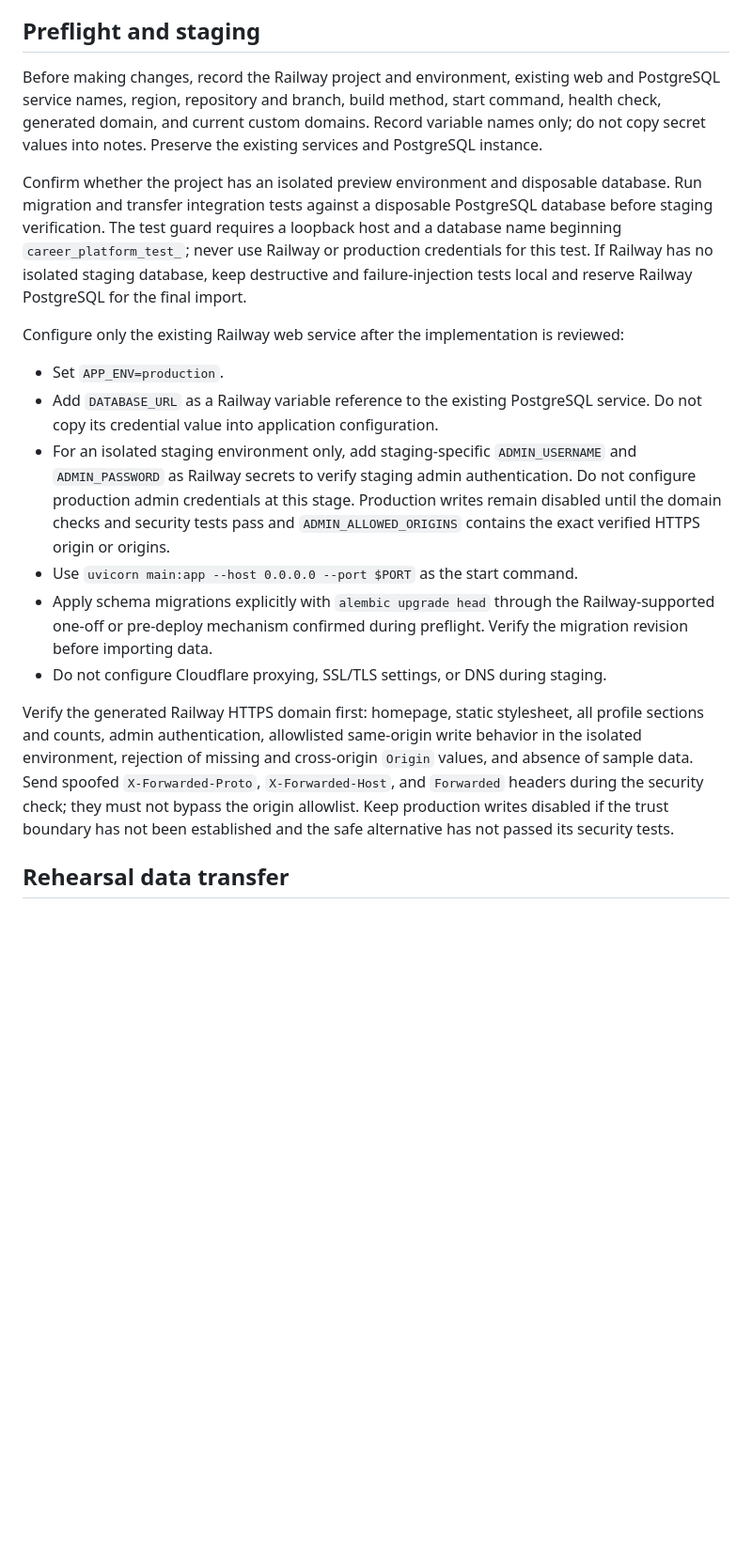
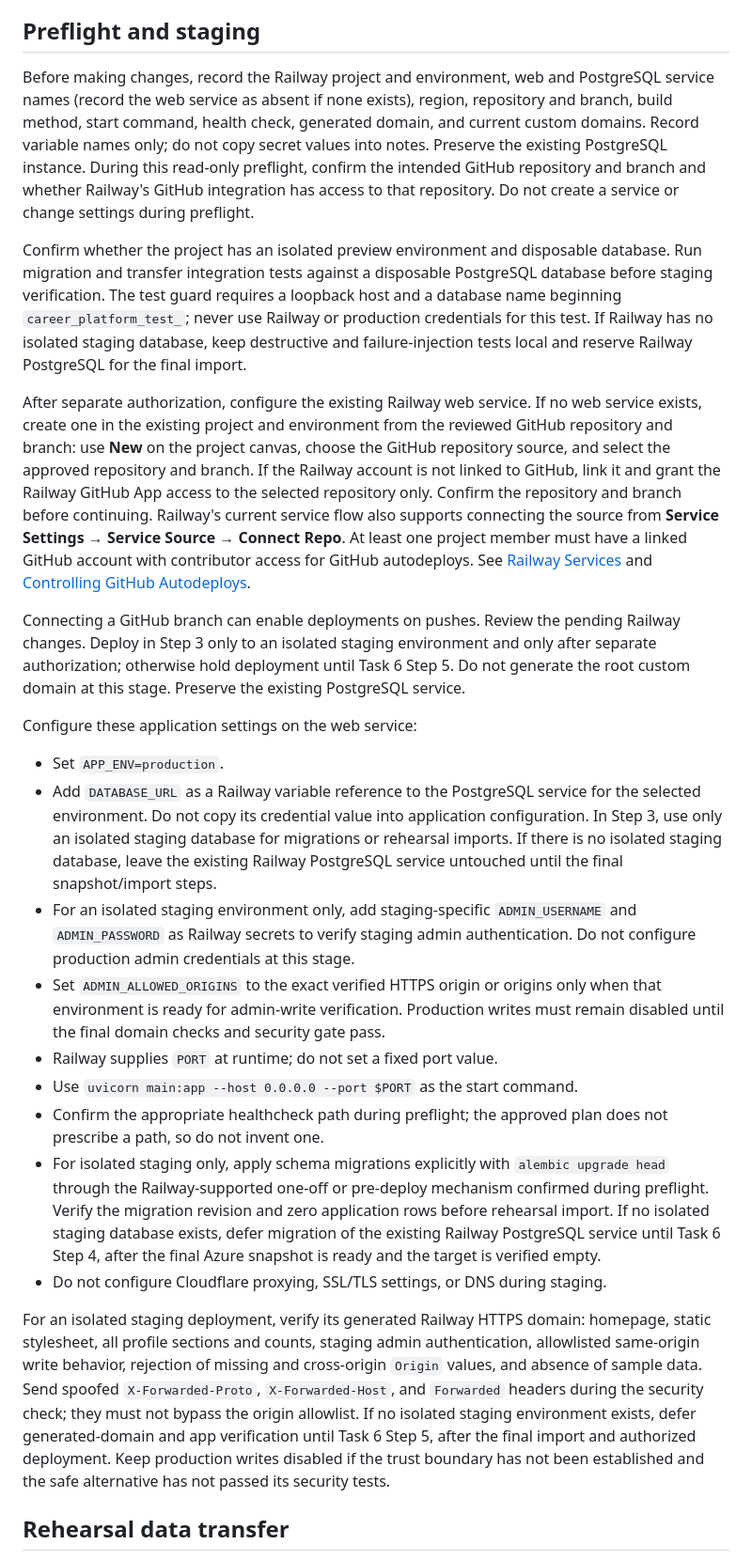
Before and after one commit to ariddick195/career-platform, a Markdown page: docs/railway-migration-runbook.md, the part around the change. Shown at 94% size. Rendered like a GitHub page; blank space fills up the shorter version.

Commit message:
docs: document Railway web service setup

```diff
--- a/docs/railway-migration-runbook.md
+++ b/docs/railway-migration-runbook.md
@@ -13,20 +13,27 @@ This runbook records the manual sequence for a reviewed migration. It does not a
 
 ## Preflight and staging
 
-Before making changes, record the Railway project and environment, existing web and PostgreSQL service names, region, repository and branch, build method, start command, health check, generated domain, and current custom domains. Record variable names only; do not copy secret values into notes. Preserve the existing services and PostgreSQL instance.
+Before making changes, record the Railway project and environment, web and PostgreSQL service names (record the web service as absent if none exists), region, repository and branch, build method, start command, health check, generated domain, and current custom domains. Record variable names only; do not copy secret values into notes. Preserve the existing PostgreSQL instance. During this read-only preflight, confirm the intended GitHub repository and branch and whether Railway's GitHub integration has access to that repository. Do not create a service or change settings during preflight.
 
 Confirm whether the project has an isolated preview environment and disposable database. Run migration and transfer integration tests against a disposable PostgreSQL database before staging verification. The test guard requires a loopback host and a database name beginning `career_platform_test_`; never use Railway or production credentials for this test. If Railway has no isolated staging database, keep destructive and failure-injection tests local and reserve Railway PostgreSQL for the final import.
 
-Configure only the existing Railway web service after the implementation is reviewed:
+After separate authorization, configure the existing Railway web service. If no web service exists, create one in the existing project and environment from the reviewed GitHub repository and branch: use **New** on the project canvas, choose the GitHub repository source, and select the approved repository and branch. If the Railway account is not linked to GitHub, link it and grant the Railway GitHub App access to the selected repository only. Confirm the repository and branch before continuing. Railway's current service flow also supports connecting the source from **Service Settings → Service Source → Connect Repo**. At least one project member must have a linked GitHub account with contributor access for GitHub autodeploys. See [Railway Services](https://docs.railway.com/services) and [Controlling GitHub Autodeploys](https://docs.railway.com/deployments/github-autodeploys).
+
+Connecting a GitHub branch can enable deployments on pushes. Review the pending Railway changes. Deploy in Step 3 only to an isolated staging environment and only after separate authorization; otherwise hold deployment until Task 6 Step 5. Do not generate the root custom domain at this stage. Preserve the existing PostgreSQL service.
+
+Configure these application settings on the web service:
 
 - Set `APP_ENV=production`.
-- Add `DATABASE_URL` as a Railway variable reference to the existing PostgreSQL service. Do not copy its credential value into application configuration.
-- For an isolated staging environment only, add staging-specific `ADMIN_USERNAME` and `ADMIN_PASSWORD` as Railway secrets to verify staging admin authentication. Do not configure production admin credentials at this stage. Production writes remain disabled until the domain checks and security tests pass and `ADMIN_ALLOWED_ORIGINS` contains the exact verified HTTPS origin or origins.
+- Add `DATABASE_URL` as a Railway variable reference to the PostgreSQL service for the selected environment. Do not copy its credential value into application configuration. In Step 3, use only an isolated staging database for migrations or rehearsal imports. If there is no isolated staging database, leave the existing Railway PostgreSQL service untouched until the final snapshot/import steps.
+- For an isolated staging environment only, add staging-specific `ADMIN_USERNAME` and `ADMIN_PASSWORD` as Railway secrets to verify staging admin authentication. Do not configure production admin credentials at this stage.
+- Set `ADMIN_ALLOWED_ORIGINS` to the exact verified HTTPS origin or origins only when that environment is ready for admin-write verification. Production writes must remain disabled until the final domain checks and security gate pass.
+- Railway supplies `PORT` at runtime; do not set a fixed port value.
 - Use `uvicorn main:app --host 0.0.0.0 --port $PORT` as the start command.
-- Apply schema migrations explicitly with `alembic upgrade head` through the Railway-supported one-off or pre-deploy mechanism confirmed during preflight. Verify the migration revision before importing data.
+- Confirm the appropriate healthcheck path during preflight; the approved plan does not prescribe a path, so do not invent one.
+- For isolated staging only, apply schema migrations explicitly with `alembic upgrade head` through the Railway-supported one-off or pre-deploy mechanism confirmed during preflight. Verify the migration revision and zero application rows before rehearsal import. If no isolated staging database exists, defer migration of the existing Railway PostgreSQL service until Task 6 Step 4, after the final Azure snapshot is ready and the target is verified empty.
 - Do not configure Cloudflare proxying, SSL/TLS settings, or DNS during staging.
 
-Verify the generated Railway HTTPS domain first: homepage, static stylesheet, all profile sections and counts, admin authentication, allowlisted same-origin write behavior in the isolated environment, rejection of missing and cross-origin `Origin` values, and absence of sample data. Send spoofed `X-Forwarded-Proto`, `X-Forwarded-Host`, and `Forwarded` headers during the security check; they must not bypass the origin allowlist. Keep production writes disabled if the trust boundary has not been established and the safe alternative has not passed its security tests.
+For an isolated staging deployment, verify its generated Railway HTTPS domain: homepage, static stylesheet, all profile sections and counts, staging admin authentication, allowlisted same-origin write behavior, rejection of missing and cross-origin `Origin` values, and absence of sample data. Send spoofed `X-Forwarded-Proto`, `X-Forwarded-Host`, and `Forwarded` headers during the security check; they must not bypass the origin allowlist. If no isolated staging environment exists, defer generated-domain and app verification until Task 6 Step 5, after the final import and authorized deployment. Keep production writes disabled if the trust boundary has not been established and the safe alternative has not passed its security tests.
 
 ## Rehearsal data transfer
 
```
Also changed, not shown: 1 other file.
